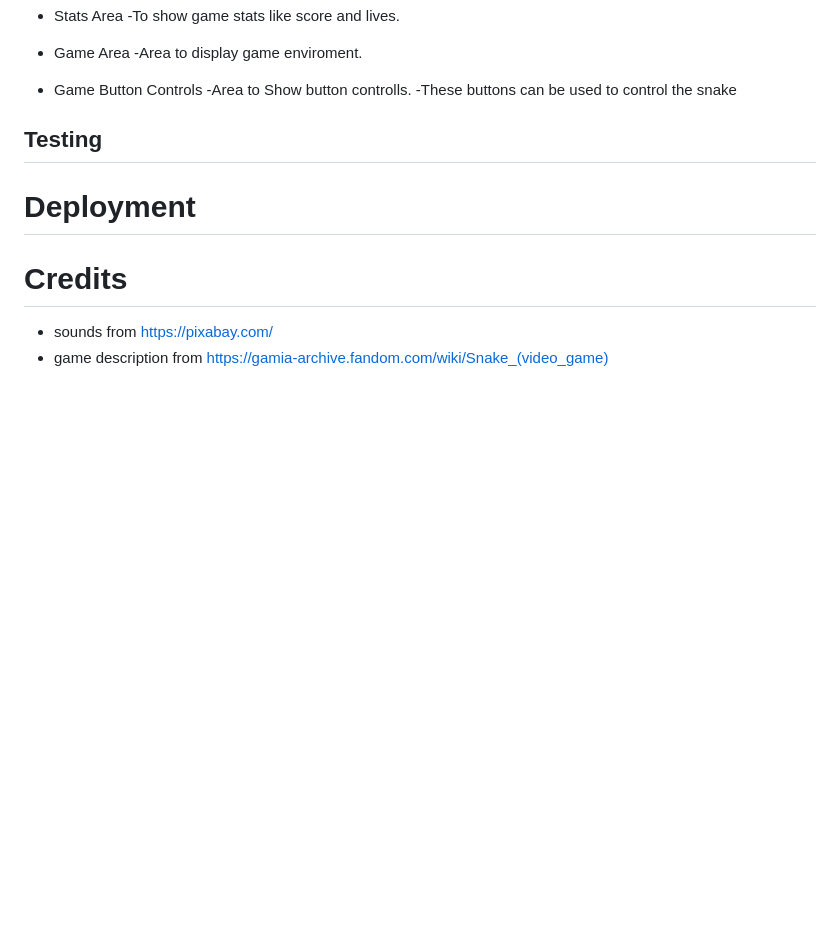
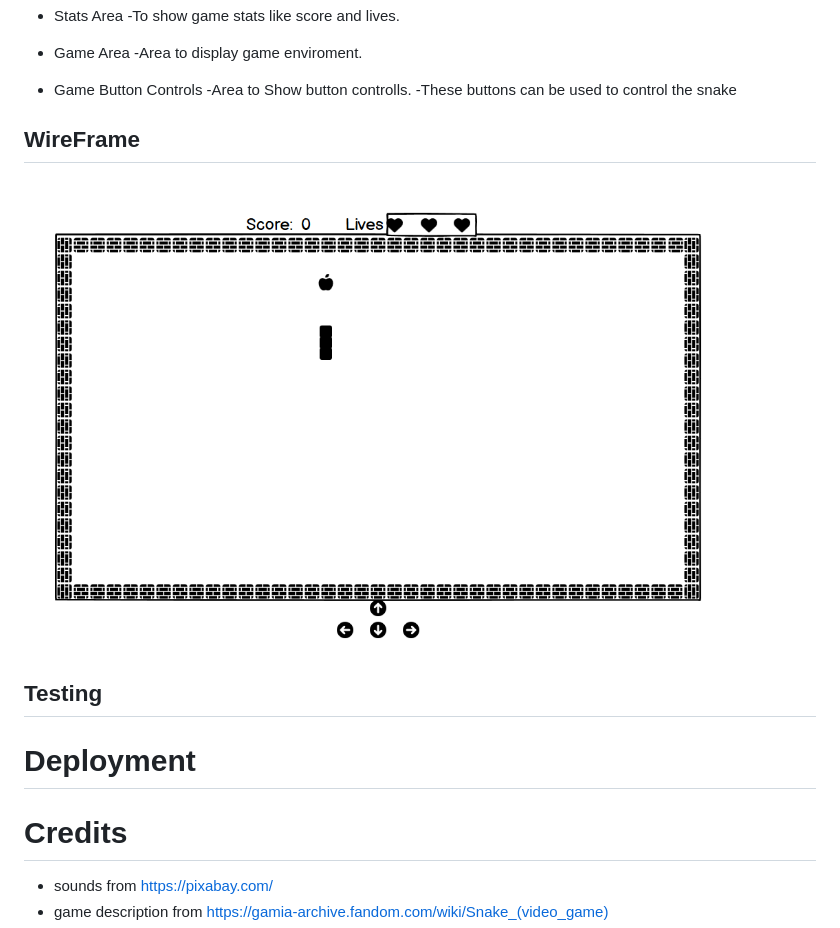
Before and after one commit to Rodney-D-Dev/Project-M2-Snake, a Markdown page: README.md, the part around the change. Drawn GitHub-style; pictures changed too: assets/images/snake Roam wire frame.png (added); blank space fills up the shorter version.

Commit message:
add wireframe image

```diff
--- a/README.md
+++ b/README.md
@@ -18,6 +18,8 @@ SnakeRoam is take on an old game called Snake.
  -Area to Show button controlls.
  -These buttons can be used to control the snake
 
+## WireFrame
+![SnakeroamWireframe](/assets/images/snake%20Roam%20wire%20frame.png)
 
 ## Testing
 
```
